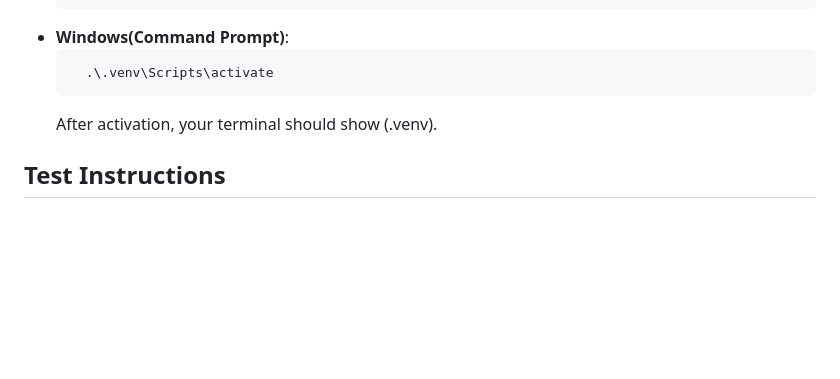
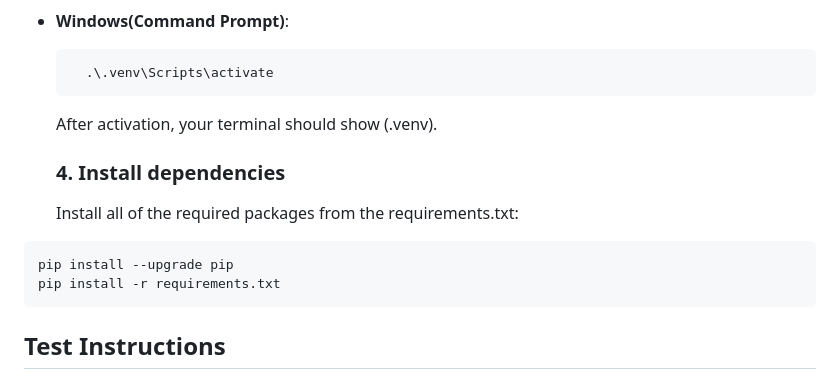
Before and after one commit to addisonschleigh/CMPE131-Project, a Markdown page: README.md, the part around the change. Rendered like a GitHub page; blank space fills up the shorter version.

Commit message:
Update README with dependency installation steps
Added instructions for installing dependencies.

````diff
--- a/README.md
+++ b/README.md
@@ -38,6 +38,14 @@ python3 -m venv .venv
     .\.venv\Scripts\activate
   ```
   After activation, your terminal should show (.venv).
+
+  ### 4. Install dependencies
+
+  Install all of the required packages from the requirements.txt:
+```bash
+pip install --upgrade pip
+pip install -r requirements.txt
+```
 
 ## Test Instructions
 1. First, be sure to register (login page)
````
